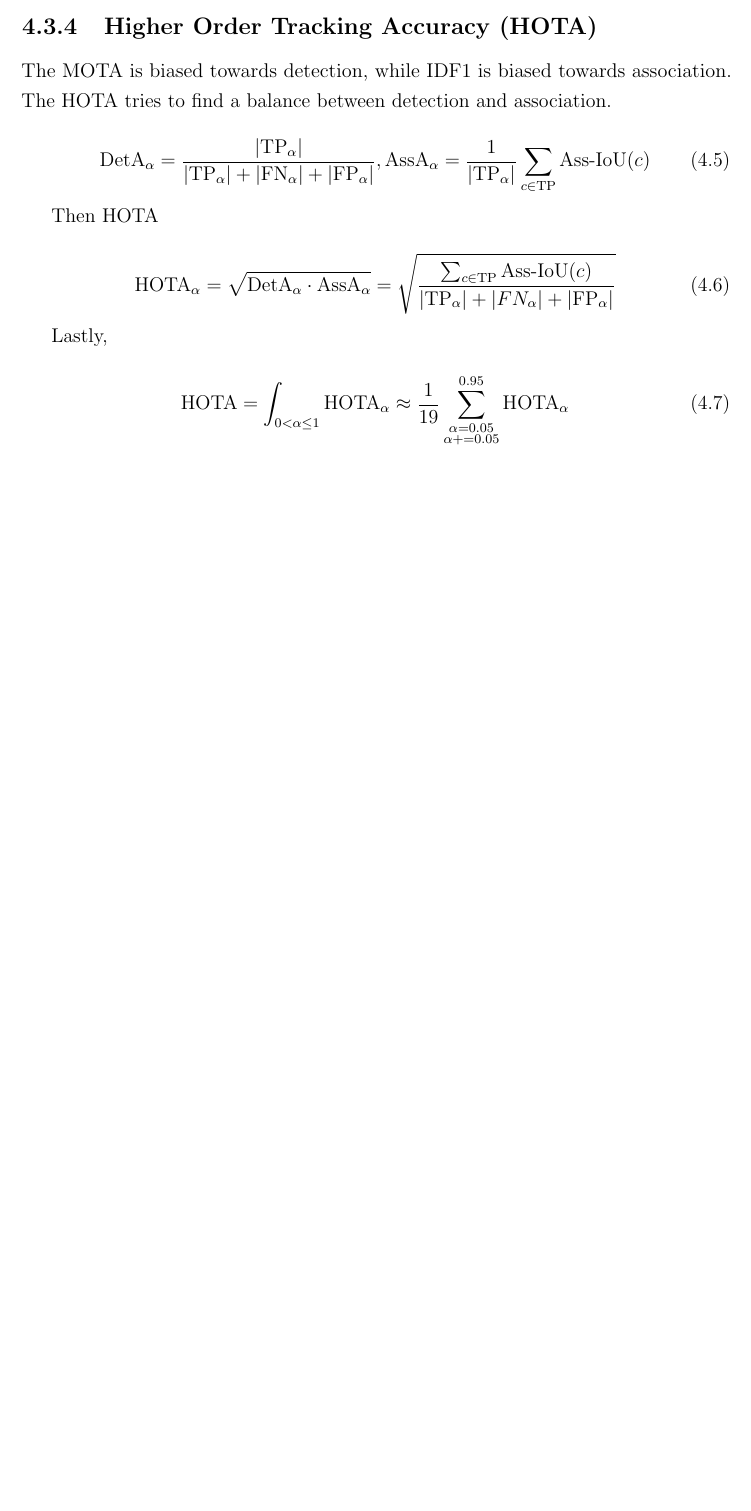
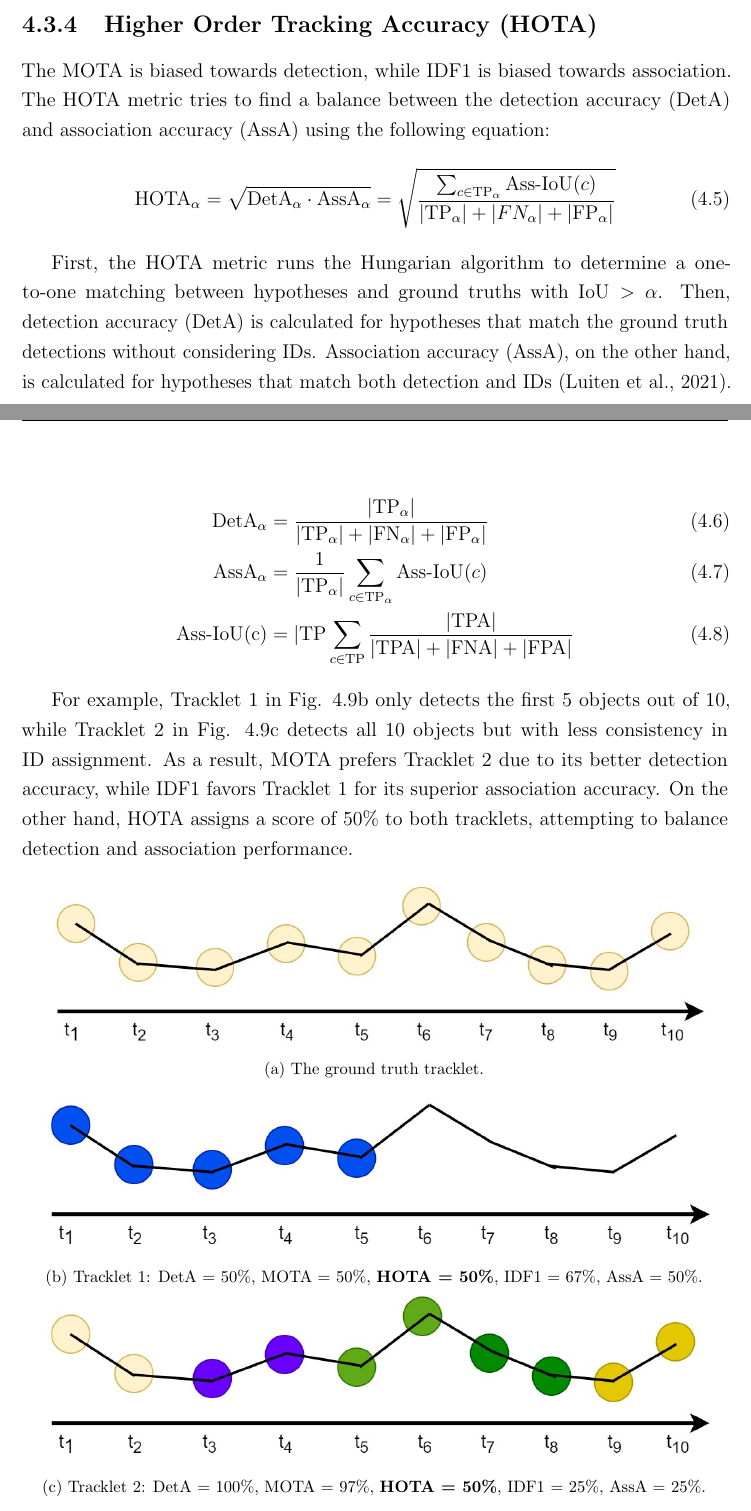
Before and after one commit to wuhanstudio/phd-thesis, a LaTeX thesis (Thesis.tex, which reads ch4/ch4.tex): part of page 107 of 197 before the commit and two parts of pages 106 and 107 of 198 after it, the two joined at a grey line, cut so that both start at the same text, the shorter picture padded with empty space. Compiled offline with pdfLaTeX.

Commit message:
[chapter 4] Finish evaluation metric

```diff
--- a/Thesis.tex
+++ b/Thesis.tex
@@ -99,6 +99,8 @@
 \usepackage{booktabs} % for professional tables
 \usepackage{amsmath}
 % \usepackage{amssymb}
+
+\newcommand\numberthis{\addtocounter{equation}{1}\tag{\theequation}}
 
 \DeclareMathAlphabet\mathbfcal{OMS}{cmsy}{b}{n}
 \usepackage{bm}
--- a/ch4/ch4.tex
+++ b/ch4/ch4.tex
@@ -379,23 +377,41 @@ To this end, ground-truth identities are first matched to computed ones.
 
 \subsection{Higher Order Tracking Accuracy (HOTA)}
 
-The MOTA is biased towards detection, while IDF1 is biased towards association. The HOTA tries to find a balance between detection and association.
-
+The MOTA is biased towards detection, while IDF1 is biased towards association. The HOTA metric tries to find a balance between the detection accuracy (DetA) and association accuracy (AssA) using the following equation:
 \begin{equation}
-    \text{DetA}_{\alpha} = \frac{|\text{TP}_{\alpha}|}{|\text{TP}_\alpha| + |\text{FN}_\alpha| + |\text{FP}_\alpha|},
-    \text{AssA}_{\alpha} = \frac{1}{|\text{TP}_\alpha|} \sum_{c \in \text{TP}} \text{Ass-IoU}(c)
+    \text{HOTA}_{\alpha} = \sqrt{\text{DetA}_{\alpha} \cdot \text{AssA}_{\alpha}} = \sqrt{\frac{\sum_{c \in \text{TP}_\alpha} \text{Ass-IoU}(c)}{|\text{TP}_{\alpha}| + | FN_{\alpha}| + | \text{FP}_{\alpha}| }} \numberthis
 \end{equation}
 
-Then HOTA
+First, the HOTA metric runs the Hungarian algorithm to determine a one-to-one matching between hypotheses and ground truths with $\text{IoU} > \alpha$. Then, detection accuracy (DetA) is calculated for hypotheses that match the ground truth detections without considering IDs. Association accuracy (AssA), on the other hand, is calculated for hypotheses that match both detection and IDs \citep{luiten2021hota}.
 
-\begin{equation}
-    \text{HOTA}_{\alpha} = \sqrt{\text{DetA}_{\alpha} \cdot \text{AssA}_{\alpha}} = \sqrt{\frac{\sum_{c \in \text{TP}} \text{Ass-IoU}(c)}{|\text{TP}_{\alpha}| + | FN_{\alpha}| + | \text{FP}_{\alpha}| }}
-\end{equation}
+\begin{alignat}{2}
+    \text{DetA}_{\alpha} &= \frac{|\text{TP}_{\alpha}|}{|\text{TP}_\alpha| + |\text{FN}_\alpha| + |\text{FP}_\alpha|} \\
+    \text{AssA}_{\alpha} &= \frac{1}{|\text{TP}_\alpha|} \sum_{c \in \text{TP}_\alpha} \text{Ass-IoU}(c) \\
+    \text{Ass-IoU(c)} &= {|\text{TP}}\sum_{c \in \text{TP}} \frac{|\text{TPA}|}{|\text{TPA}|+|\text{FNA}| + |\text{FPA}|}
+\end{alignat}
+% \text{HOTA} &= \int_{0 < \alpha \leq 1} \text{HOTA}_{\alpha} \approx \frac{1}{19} \sum_{\substack{\alpha=0.05 \\ \alpha+= 0.05}}^{0.95} \text{HOTA}_{\alpha} \numberthis
 
-Lastly,
 
-\begin{equation}
-    \text{HOTA} = \int_{0 < \alpha \leq 1} \text{HOTA}_{\alpha} \approx \frac{1}{19} \sum_{\substack{\alpha=0.05 \\ \alpha+= 0.05}}^{0.95} \text{HOTA}_{\alpha}
-\end{equation}
+For example, Tracklet 1 in Fig. \ref{fig:track_hota_track_1} only detects the first 5 objects out of 10, while Tracklet 2 in Fig. \ref{fig:track_hota_track_2} detects all 10 objects but with less consistency in ID assignment. As a result, MOTA prefers Tracklet 2 due to its better detection accuracy, while IDF1 favors Tracklet 1 for its superior association accuracy. On the other hand, HOTA assigns a score of 50\% to both tracklets, attempting to balance detection and association performance.
 
-% \clearpage
+\begin{figure}[H]
+    \centering
+    \begin{subfigure}[b]{\textwidth}
+        \centering
+        \includegraphics[width=\linewidth]{figures/chapter_tracking/IDSW_gt.jpg}
+        \caption{The ground truth tracklet.}
+        \label{fig:track_hota_gt}
+    \end{subfigure}
+    \begin{subfigure}[b]{\textwidth}
+        \centering
+        \includegraphics[width=\linewidth]{figures/chapter_tracking/HOTA_track_1.jpg}
+        \caption{Tracklet 1: DetA = 50\%, MOTA = 50\%, \textbf{HOTA = 50\%}, IDF1 = 67\%, AssA = 50\%.}
+        \label{fig:track_hota_track_1}
+    \end{subfigure}
+    \begin{subfigure}[b]{\textwidth}
+        \centering
+        \includegraphics[width=\linewidth]{figures/chapter_tracking/HOTA_Track_2.jpg}
+        \caption{Tracklet 2: DetA = 100\%, MOTA = 97\%, \textbf{HOTA = 50\%}, IDF1 = 25\%, AssA = 25\%.}
+        \label{fig:track_hota_track_2}
+    \end{subfigure}
+  \caption{A comparison of MOTA, IDF1, and HOTA. Different colors indicate different IDs assigned by the tracking model.}
```
Also changed, not shown: figures/chapter_tracking/HOTA_Track_1.jpg (added), figures/chapter_tracking/HOTA_Track_2.jpg (added), figures/chapter_tracking/IDSW_gt.jpg, figures/chapter_tracking/IDSW_track_1.jpg, figures/chapter_tracking/IDSW_track_2.jpg, figures/chapter_tracking/MOTA_FP_FN.jpg, Thesis.tex (2 more changed lines), ch4/ch4.tex (22 more changed lines).
